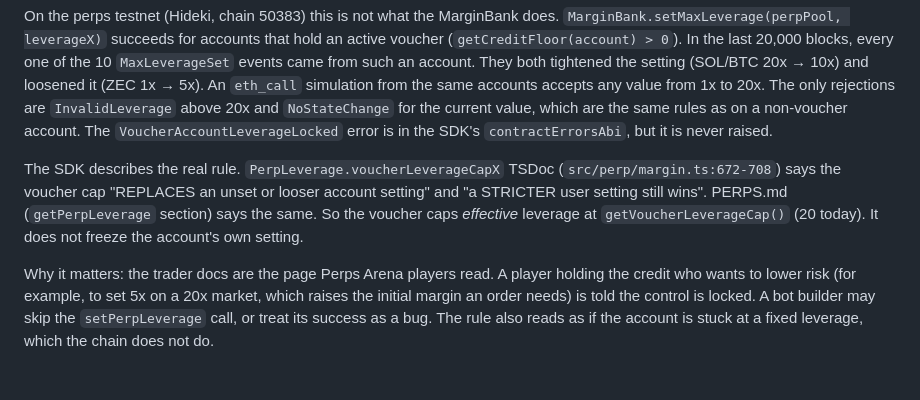
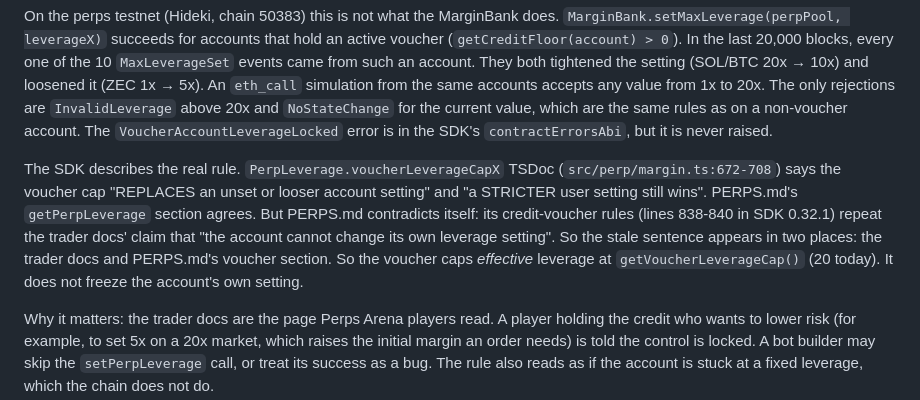
Before and after one commit to alien1-stack/alien1-stack, a Markdown page: dreamdex-feedback/014-docs-voucher-leverage-not-locked.md, the part around the change. GitHub-like rendering; blank space fills up the shorter version.

Commit message:
feedback: 014-docs-voucher-leverage-not-locked.md

```diff
--- a/dreamdex-feedback/014-docs-voucher-leverage-not-locked.md
+++ b/dreamdex-feedback/014-docs-voucher-leverage-not-locked.md
@@ -9,7 +9,7 @@ The trader page "Margin & Liquidations" (`/docs/trading/perps-testnet/margin-and
 
 On the perps testnet (Hideki, chain 50383) this is not what the MarginBank does. `MarginBank.setMaxLeverage(perpPool, leverageX)` succeeds for accounts that hold an active voucher (`getCreditFloor(account) > 0`). In the last 20,000 blocks, every one of the 10 `MaxLeverageSet` events came from such an account. They both tightened the setting (SOL/BTC 20x → 10x) and loosened it (ZEC 1x → 5x). An `eth_call` simulation from the same accounts accepts any value from 1x to 20x. The only rejections are `InvalidLeverage` above 20x and `NoStateChange` for the current value, which are the same rules as on a non-voucher account. The `VoucherAccountLeverageLocked` error is in the SDK's `contractErrorsAbi`, but it is never raised.
 
-The SDK describes the real rule. `PerpLeverage.voucherLeverageCapX` TSDoc (`src/perp/margin.ts:672-708`) says the voucher cap "REPLACES an unset or looser account setting" and "a STRICTER user setting still wins". PERPS.md (`getPerpLeverage` section) says the same. So the voucher caps *effective* leverage at `getVoucherLeverageCap()` (20 today). It does not freeze the account's own setting.
+The SDK describes the real rule. `PerpLeverage.voucherLeverageCapX` TSDoc (`src/perp/margin.ts:672-708`) says the voucher cap "REPLACES an unset or looser account setting" and "a STRICTER user setting still wins". PERPS.md's `getPerpLeverage` section agrees. But PERPS.md contradicts itself: its credit-voucher rules (lines 838-840 in SDK 0.32.1) repeat the trader docs' claim that "the account cannot change its own leverage setting". So the stale sentence appears in two places: the trader docs and PERPS.md's voucher section. So the voucher caps *effective* leverage at `getVoucherLeverageCap()` (20 today). It does not freeze the account's own setting.
 
 Why it matters: the trader docs are the page Perps Arena players read. A player holding the credit who wants to lower risk (for example, to set 5x on a 20x market, which raises the initial margin an order needs) is told the control is locked. A bot builder may skip the `setPerpLeverage` call, or treat its success as a bug. The rule also reads as if the account is stuck at a fixed leverage, which the chain does not do.
 
```
